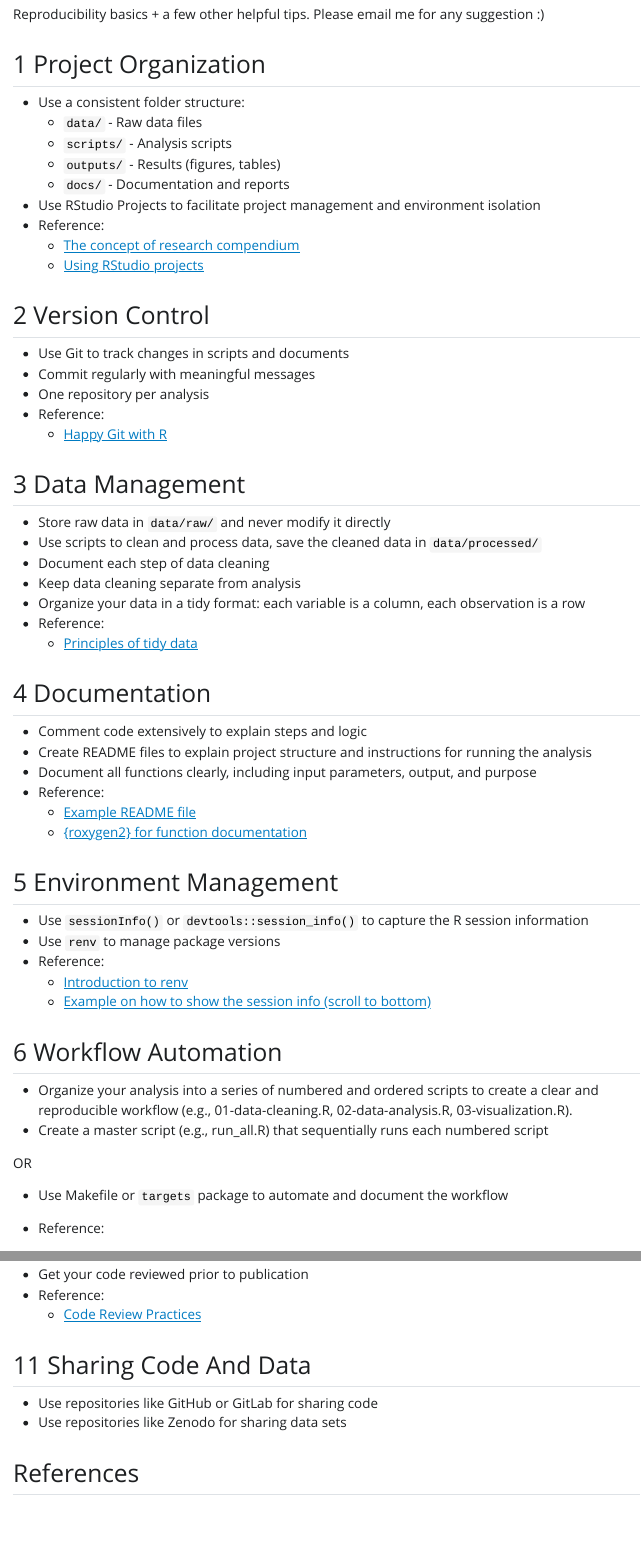
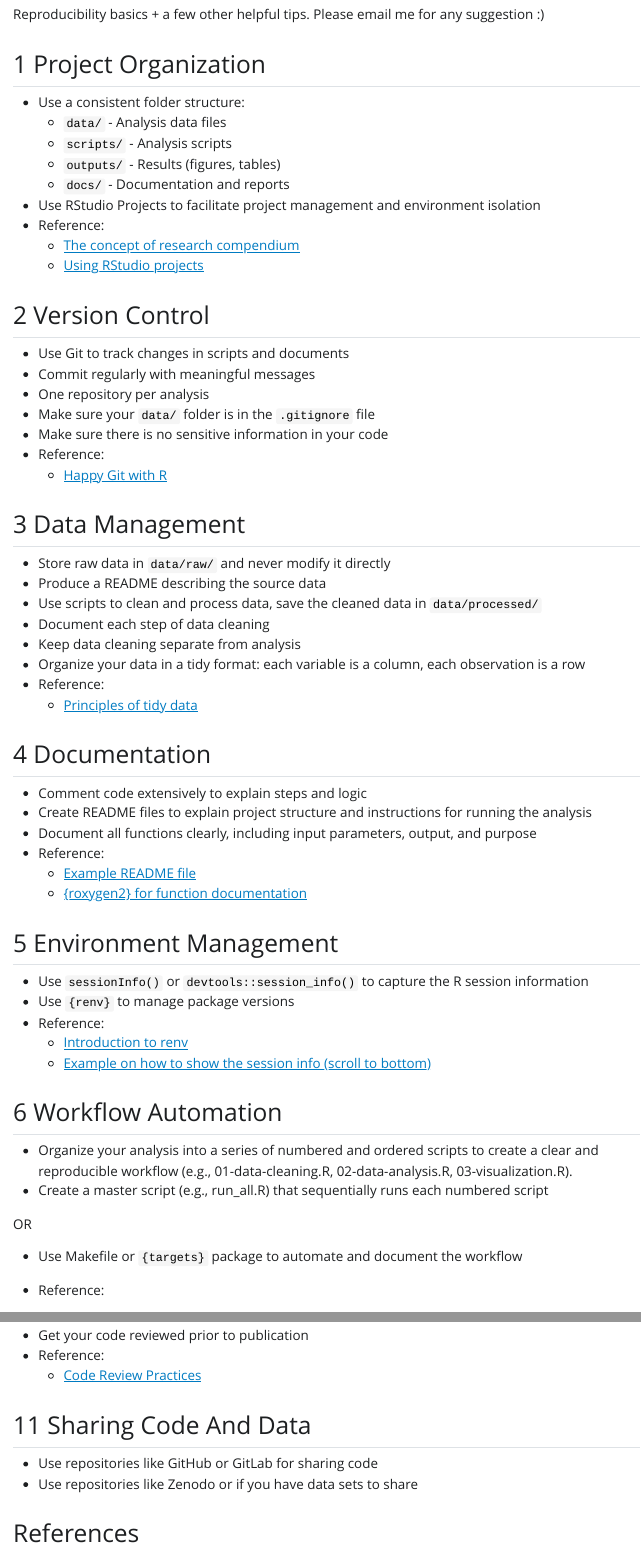
Before and after one commit to mjrolland/reproducibility-checklist, a Quarto document (cheatsheet.qmd): the page in a window 1100 px wide, from 260 px down, and a second part further down, joined at a grey line. The pictures show the output file cheatsheet.html that the author committed with the source, opened offline; Quarto's library style sheets are replaced by a plain one without menus.

Commit message:
update after first round of feedback

```diff
--- a/cheatsheet.qmd
+++ b/cheatsheet.qmd
@@ -22,7 +22,7 @@ Reproducibility basics + a few other helpful tips. Please email me for any sugge
 ## Project Organization
 
 - Use a consistent folder structure:
-  - `data/` - Raw data files
+  - `data/` - Analysis data files
   - `scripts/` - Analysis scripts
   - `outputs/` - Results (figures, tables)
   - `docs/` - Documentation and reports
@@ -36,12 +36,15 @@ Reproducibility basics + a few other helpful tips. Please email me for any sugge
 - Use Git to track changes in scripts and documents
 - Commit regularly with meaningful messages
 - One repository per analysis
+- Make sure your `data/` folder is in the `.gitignore` file
+- Make sure there is no sensitive information in your code
 - Reference:
   - [Happy Git with R](https://happygitwithr.com/)
 
 ## Data Management
 
 - Store raw data in `data/raw/` and never modify it directly
+- Produce a README describing the source data
 - Use scripts to clean and process data, save the cleaned data in `data/processed/`
 - Document each step of data cleaning
 - Keep data cleaning separate from analysis
@@ -61,7 +64,7 @@ Reproducibility basics + a few other helpful tips. Please email me for any sugge
 ## Environment Management
 
 - Use `sessionInfo()` or `devtools::session_info()` to capture the R session information
-- Use `renv` to manage package versions
+- Use `{renv}` to manage package versions
 - Reference:
   - [Introduction to renv](https://rstudio.github.io/renv/articles/renv.html)
   - [Example on how to show the session info (scroll to bottom)](https://gricad-gitlab.univ-grenoble-alpes.fr/iab-env-epi/rolland_effects_2022)
@@ -73,7 +76,7 @@ Reproducibility basics + a few other helpful tips. Please email me for any sugge
 
 OR
 
-- Use Makefile or `targets` package to automate and document the workflow
+- Use Makefile or `{targets}` package to automate and document the workflow
 
 - Reference:
   - [{targets} Package](https://books.ropensci.org/targets/)
@@ -109,4 +112,4 @@ OR
 ## Sharing Code And Data
 
 - Use repositories like GitHub or GitLab for sharing code
-- Use repositories like Zenodo for sharing data sets
+- Use repositories like Zenodo or if you have data sets to share
```
Also changed, not shown: cheatsheet.html.
